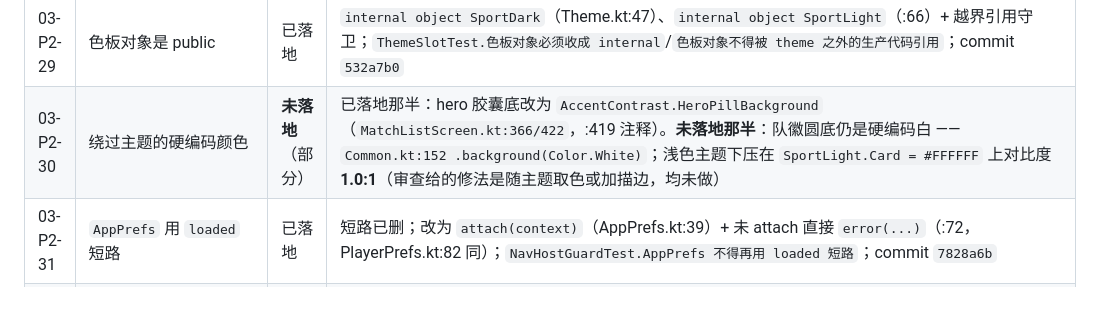
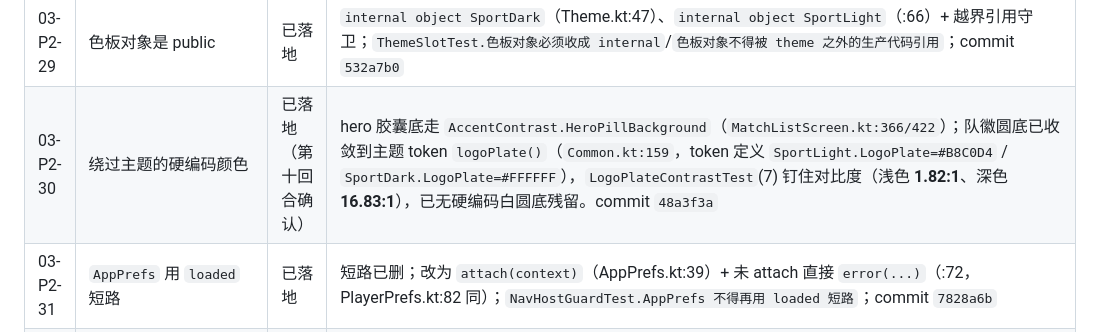
Before and after one commit to lengyueya2000/nba-live, a Markdown page: review/coverage-ledger.md, the part around the change. Drawn GitHub-style; blank space fills up the shorter version.

Commit message:
docs: 台账 §一 确认 03-P2-30 已落地（logoPlate token）

```diff
--- a/review/coverage-ledger.md
+++ b/review/coverage-ledger.md
@@ -109,7 +109,7 @@
 | 03-P2-27 | 队徽回退字号不随容器缩放 | 已落地 | `logoFallbackFontSize`（Common.kt:80 + 使用 :117）；`ComponentPerfTest`（纯判据 3 组 × 3 fontScale + 源码调用点断言）；commit `532a7b0` |
 | 03-P2-28 | `surfaceContainer` 系列未定义 | 已落地 | `Theme.kt:238-244`（DarkColors 9 槽）、`:275-280`（LightColors）；`ThemeSlotTest`（10，含"不许退回 M3 默认中性色"反向断言）；commit `532a7b0` |
 | 03-P2-29 | 色板对象是 public | 已落地 | `internal object SportDark`（Theme.kt:47）、`internal object SportLight`（:66）+ 越界引用守卫；`ThemeSlotTest.色板对象必须收成 internal`/`色板对象不得被 theme 之外的生产代码引用`；commit `532a7b0` |
-| 03-P2-30 | 绕过主题的硬编码颜色 | **未落地**（部分） | 已落地那半：hero 胶囊底改为 `AccentContrast.HeroPillBackground`（`MatchListScreen.kt:366/422`，:419 注释）。**未落地那半**：队徽圆底仍是硬编码白 —— `Common.kt:152 .background(Color.White)`；浅色主题下压在 `SportLight.Card = #FFFFFF` 上对比度 **1.0:1**（审查给的修法是随主题取色或加描边，均未做） |
+| 03-P2-30 | 绕过主题的硬编码颜色 | 已落地（第十回合确认） | hero 胶囊底走 `AccentContrast.HeroPillBackground`（`MatchListScreen.kt:366/422`）；队徽圆底已收敛到主题 token `logoPlate()`（`Common.kt:159`，token 定义 `SportLight.LogoPlate=#B8C0D4` / `SportDark.LogoPlate=#FFFFFF`），`LogoPlateContrastTest`(7) 钉住对比度（浅色 **1.82:1**、深色 **16.83:1**），已无硬编码白圆底残留。commit `48a3f3a` |
 | 03-P2-31 | `AppPrefs` 用 `loaded` 短路 | 已落地 | 短路已删；改为 `attach(context)`（AppPrefs.kt:39）+ 未 attach 直接 `error(...)`（:72，PlayerPrefs.kt:82 同）；`NavHostGuardTest.AppPrefs 不得再用 loaded 短路`；commit `7828a6b` |
 | 03-P2-32 | 时间显示两套口径 | 已落地 | 三个页面统一 `hhmm()`：`MatchListScreen.kt:319/468`、`LiveNowScreen.kt:242`、`SearchScreen.kt:262`；`ScreenConsistencyGuardTest.screens 不得直接渲染源站 timeLabel`（全目录扫描）；commit `7fe2ead` |
 | 03-P2-33 | 全部 UI 文案硬编码 | 有据的取舍 | 审查在 `03-ui.md:474` 自己判定"**按项目现状，这不是缺陷**……不需要把全部文案搬进 strings.xml"；现状：`strings.xml` 确实仍只有 `app_name`（实测 3 行）。其"低成本子项"已落地：`dayLabel`/`groupByDay` 移到 `MatchFormat.kt:90/103` 并 `internal`，`DayLabelTest`（7）可测 |
```
